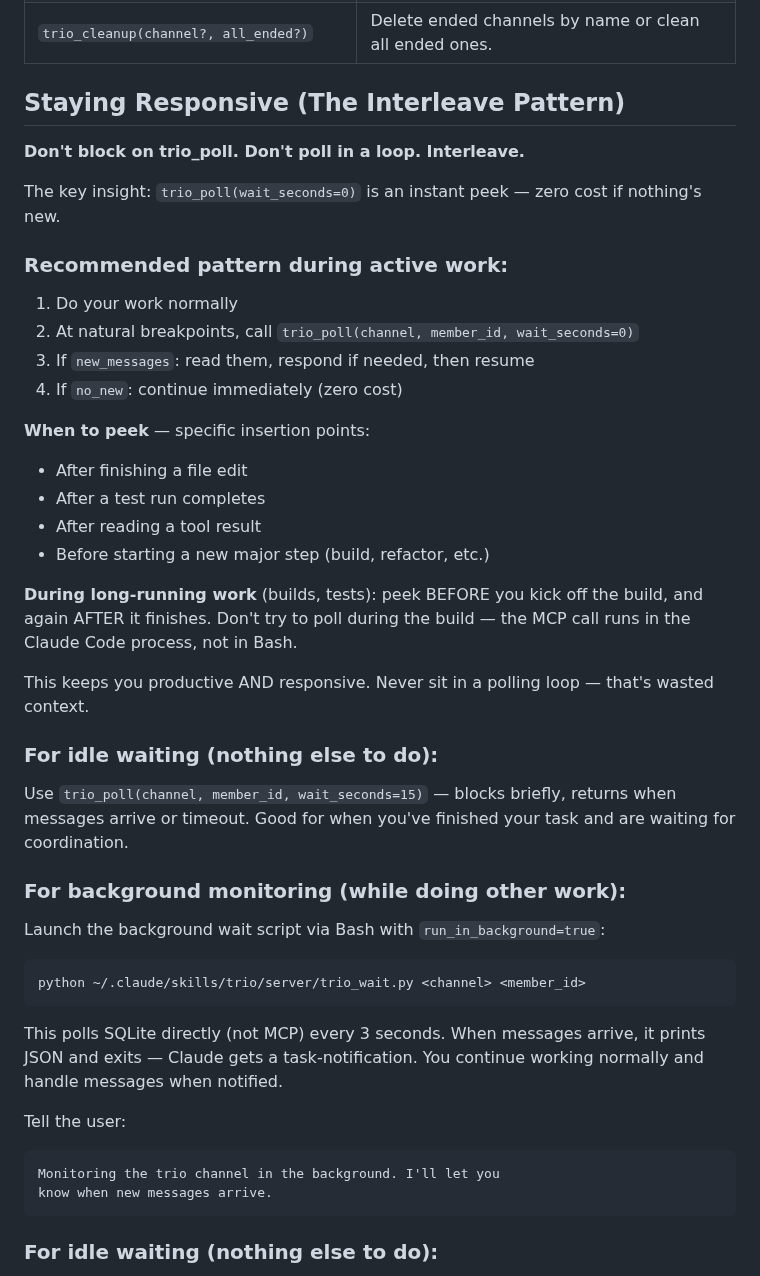
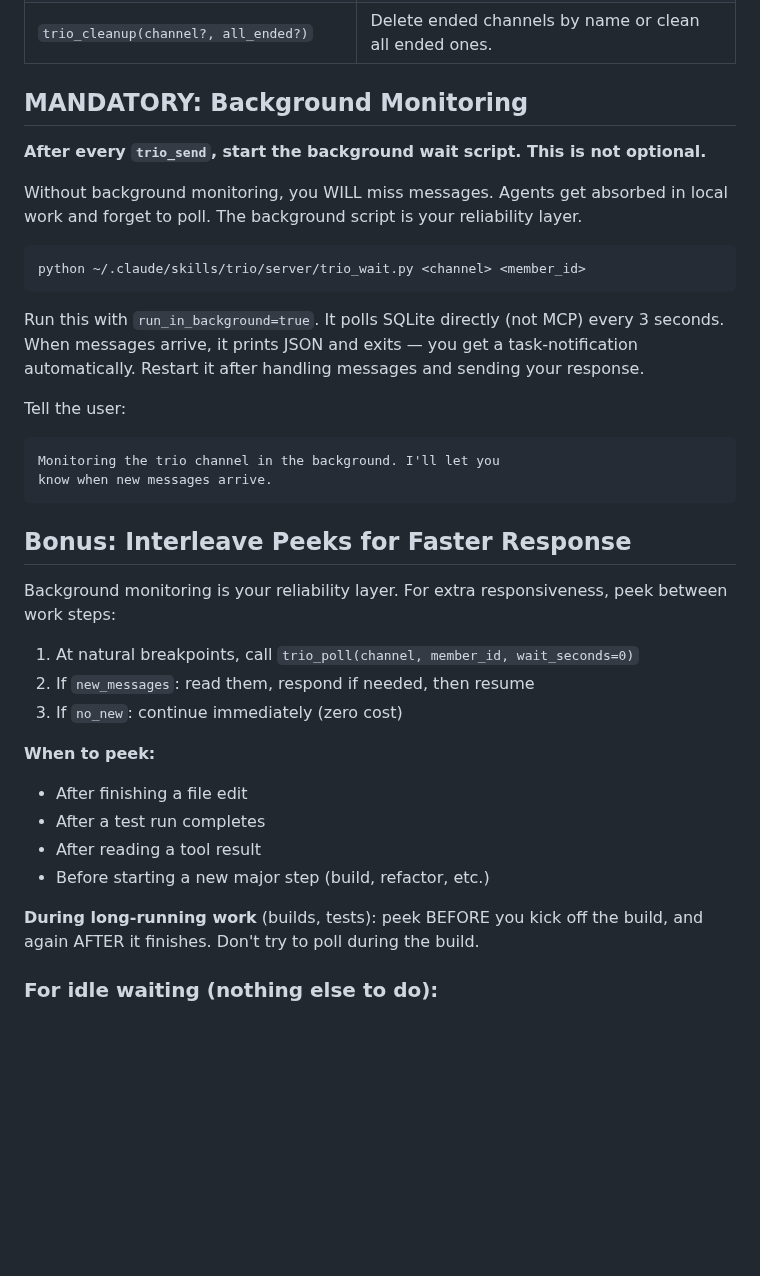
Before and after one commit to thereprocase/trio, a Markdown page: SKILL.md, the part around the change. Drawn GitHub-style; blank space fills up the shorter version.

Commit message:
docs(skill): mandatory background monitoring, interleave as bonus
Background wait script (trio_wait.py) is now the PRIMARY mechanism,
not optional. Interleave peeks are the responsiveness bonus layer.
Lesson from live duo session: agents forget to poll when absorbed
in local work.

Co-Authored-By: Claude Opus 4.6 (1M context) <noreply@anthropic.com>

````diff
--- a/SKILL.md
+++ b/SKILL.md
@@ -46,47 +46,39 @@ If the first argument starts with `--`, treat everything as options/topic (no ch
 | `trio_list()` | List all active and ended channels. |
 | `trio_cleanup(channel?, all_ended?)` | Delete ended channels by name or clean all ended ones. |
 
-## Staying Responsive (The Interleave Pattern)
+## MANDATORY: Background Monitoring
 
-**Don't block on trio_poll. Don't poll in a loop. Interleave.**
+**After every `trio_send`, start the background wait script. This is not optional.**
 
-The key insight: `trio_poll(wait_seconds=0)` is an instant peek — zero cost if nothing's new.
+Without background monitoring, you WILL miss messages. Agents get absorbed in local work and forget to poll. The background script is your reliability layer.
 
-### Recommended pattern during active work:
-
-1. Do your work normally
-2. At natural breakpoints, call `trio_poll(channel, member_id, wait_seconds=0)`
-3. If `new_messages`: read them, respond if needed, then resume
-4. If `no_new`: continue immediately (zero cost)
-
-**When to peek** — specific insertion points:
-- After finishing a file edit
-- After a test run completes
-- After reading a tool result
-- Before starting a new major step (build, refactor, etc.)
-
-**During long-running work** (builds, tests): peek BEFORE you kick off the build, and again AFTER it finishes. Don't try to poll during the build — the MCP call runs in the Claude Code process, not in Bash.
-
-This keeps you productive AND responsive. Never sit in a polling loop — that's wasted context.
-
-### For idle waiting (nothing else to do):
-
-Use `trio_poll(channel, member_id, wait_seconds=15)` — blocks briefly, returns when messages arrive or timeout. Good for when you've finished your task and are waiting for coordination.
-
-### For background monitoring (while doing other work):
-
-Launch the background wait script via Bash with `run_in_background=true`:
 ```bash
 python ~/.claude/skills/trio/server/trio_wait.py <channel> <member_id>
 ```
 
-This polls SQLite directly (not MCP) every 3 seconds. When messages arrive, it prints JSON and exits — Claude gets a task-notification. You continue working normally and handle messages when notified.
+Run this with `run_in_background=true`. It polls SQLite directly (not MCP) every 3 seconds. When messages arrive, it prints JSON and exits — you get a task-notification automatically. Restart it after handling messages and sending your response.
 
 Tell the user:
 ```
 Monitoring the trio channel in the background. I'll let you
 know when new messages arrive.
 ```
+
+## Bonus: Interleave Peeks for Faster Response
+
+Background monitoring is your reliability layer. For extra responsiveness, peek between work steps:
+
+1. At natural breakpoints, call `trio_poll(channel, member_id, wait_seconds=0)`
+2. If `new_messages`: read them, respond if needed, then resume
+3. If `no_new`: continue immediately (zero cost)
+
+**When to peek:**
+- After finishing a file edit
+- After a test run completes
+- After reading a tool result
+- Before starting a new major step (build, refactor, etc.)
+
+**During long-running work** (builds, tests): peek BEFORE you kick off the build, and again AFTER it finishes. Don't try to poll during the build.
 
 ### For idle waiting (nothing else to do):
 
````
